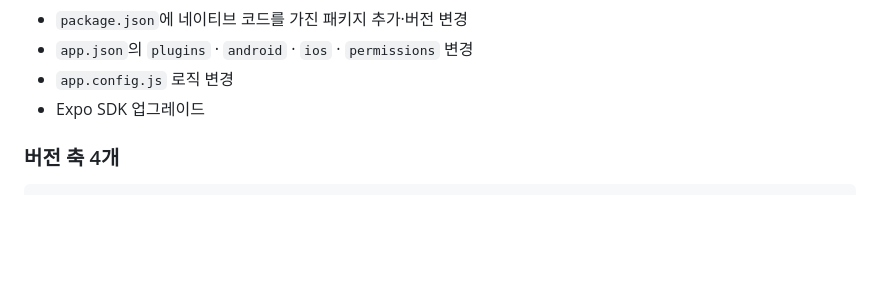
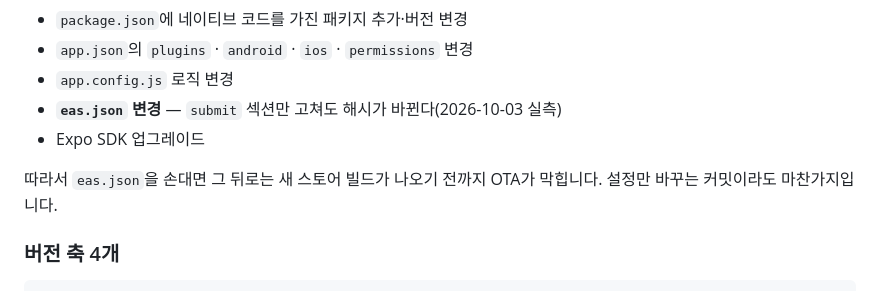
Before and after one commit to tour-api-2026/byeori, a Markdown page: CONTRIBUTING.md, the part around the change. Drawn GitHub-style; blank space fills up the shorter version.

Commit message:
docs: eas.json 변경도 fingerprint를 바꾼다는 사실을 적는다 (#42)
PR #41로 submit 섹션만 고쳤는데 지문이 9a0b09c4 → 6ea8d53d로 바뀌어
OTA 가드가 걸렸다. fingerprint 변경 조건 목록에 eas.json이 빠져 있었다.

Co-authored-by: Claude Opus 5 <noreply@anthropic.com>

```diff
--- a/CONTRIBUTING.md
+++ b/CONTRIBUTING.md
@@ -102,7 +102,10 @@ fingerprint가 바뀌는 조건:
 - `package.json`에 네이티브 코드를 가진 패키지 추가·버전 변경
 - `app.json`의 `plugins` · `android` · `ios` · `permissions` 변경
 - `app.config.js` 로직 변경
+- **`eas.json` 변경** — `submit` 섹션만 고쳐도 해시가 바뀐다(2026-10-03 실측)
 - Expo SDK 업그레이드
+
+따라서 `eas.json`을 손대면 그 뒤로는 새 스토어 빌드가 나오기 전까지 OTA가 막힙니다. 설정만 바꾸는 커밋이라도 마찬가지입니다.
 
 ### 버전 축 4개
 
```
